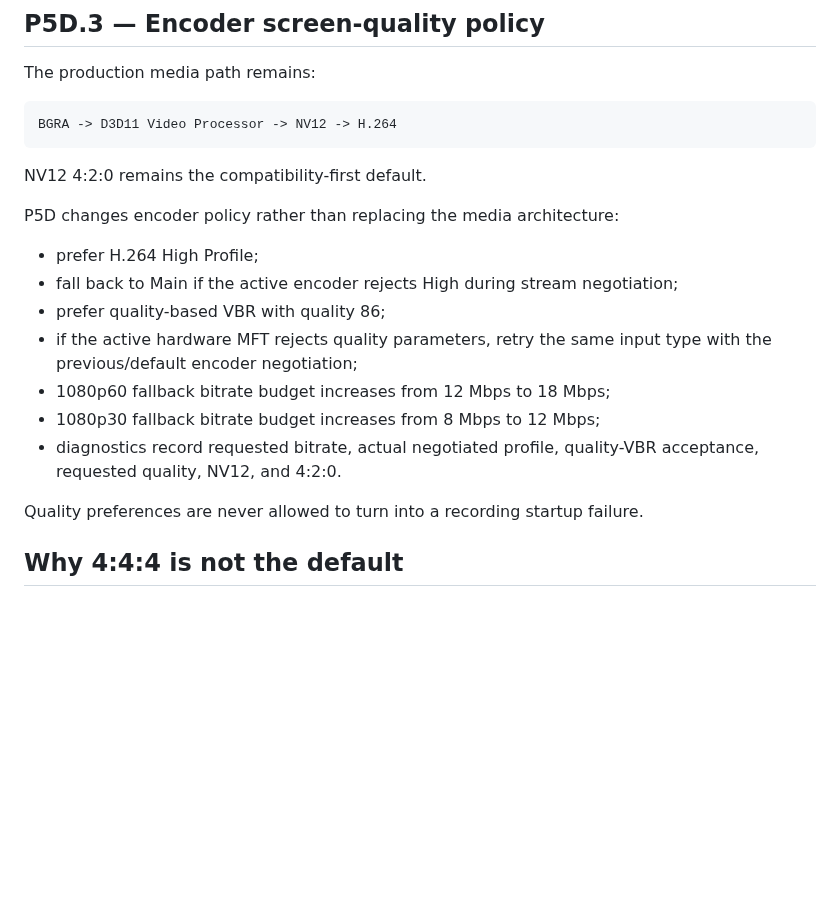
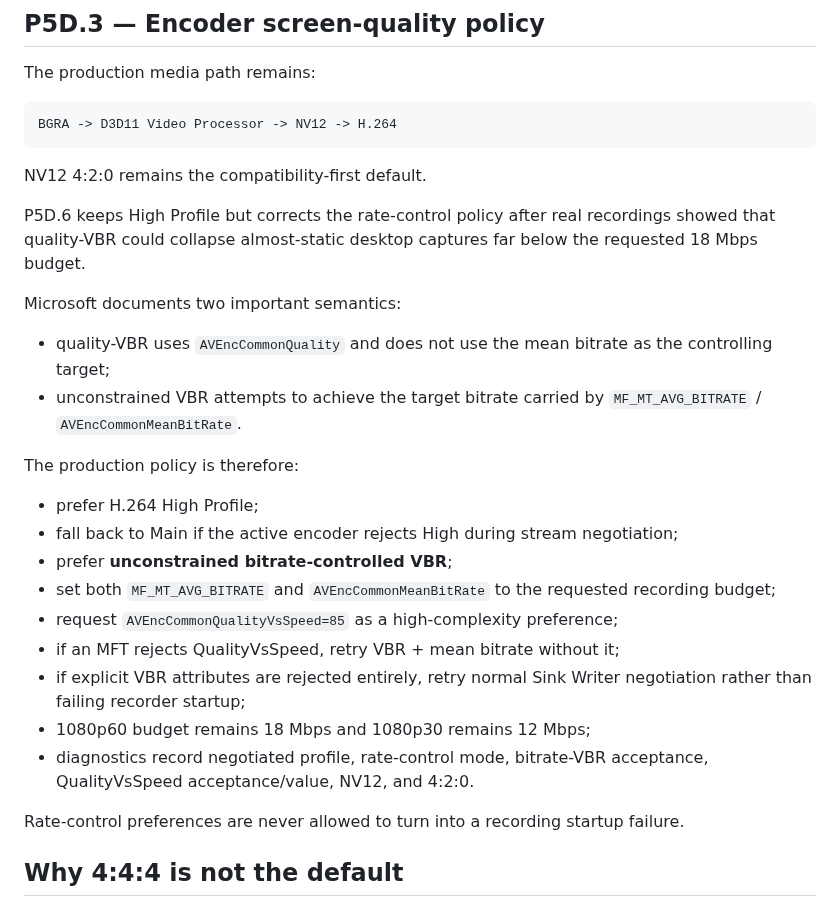
Before and after one commit to masarray/arssyut, a Markdown page: docs/P5D_SCREEN_TEXT_FIDELITY.md, the part around one of its changes. Rendered like a GitHub page; blank space fills up the shorter version.

```diff
--- a/docs/P5D_SCREEN_TEXT_FIDELITY.md
+++ b/docs/P5D_SCREEN_TEXT_FIDELITY.md
@@ -142,20 +142,35 @@ BGRA -> D3D11 Video Processor -> NV12 -> H.264
 
 NV12 4:2:0 remains the compatibility-first default.
 
-P5D changes encoder policy rather than replacing the media architecture:
+P5D.6 keeps High Profile but corrects the rate-control policy after real
+recordings showed that quality-VBR could collapse almost-static desktop
+captures far below the requested 18 Mbps budget.
+
+Microsoft documents two important semantics:
+
+- quality-VBR uses `AVEncCommonQuality` and does not use the mean bitrate as
+  the controlling target;
+- unconstrained VBR attempts to achieve the target bitrate carried by
+  `MF_MT_AVG_BITRATE` / `AVEncCommonMeanBitRate`.
+
+The production policy is therefore:
 
 - prefer H.264 High Profile;
 - fall back to Main if the active encoder rejects High during stream
   negotiation;
-- prefer quality-based VBR with quality 86;
-- if the active hardware MFT rejects quality parameters, retry the same input
-  type with the previous/default encoder negotiation;
-- 1080p60 fallback bitrate budget increases from 12 Mbps to 18 Mbps;
-- 1080p30 fallback bitrate budget increases from 8 Mbps to 12 Mbps;
-- diagnostics record requested bitrate, actual negotiated profile,
-  quality-VBR acceptance, requested quality, NV12, and 4:2:0.
+- prefer **unconstrained bitrate-controlled VBR**;
+- set both `MF_MT_AVG_BITRATE` and `AVEncCommonMeanBitRate` to the requested
+  recording budget;
+- request `AVEncCommonQualityVsSpeed=85` as a high-complexity preference;
+- if an MFT rejects QualityVsSpeed, retry VBR + mean bitrate without it;
+- if explicit VBR attributes are rejected entirely, retry normal Sink Writer
+  negotiation rather than failing recorder startup;
+- 1080p60 budget remains 18 Mbps and 1080p30 remains 12 Mbps;
+- diagnostics record negotiated profile, rate-control mode, bitrate-VBR
+  acceptance, QualityVsSpeed acceptance/value, NV12, and 4:2:0.
 
-Quality preferences are never allowed to turn into a recording startup failure.
+Rate-control preferences are never allowed to turn into a recording startup
+failure.
 
 ## Why 4:4:4 is not the default
 
```
Also changed, not shown: other parts of docs/P5D_SCREEN_TEXT_FIDELITY.md (+48 -0 lines).
